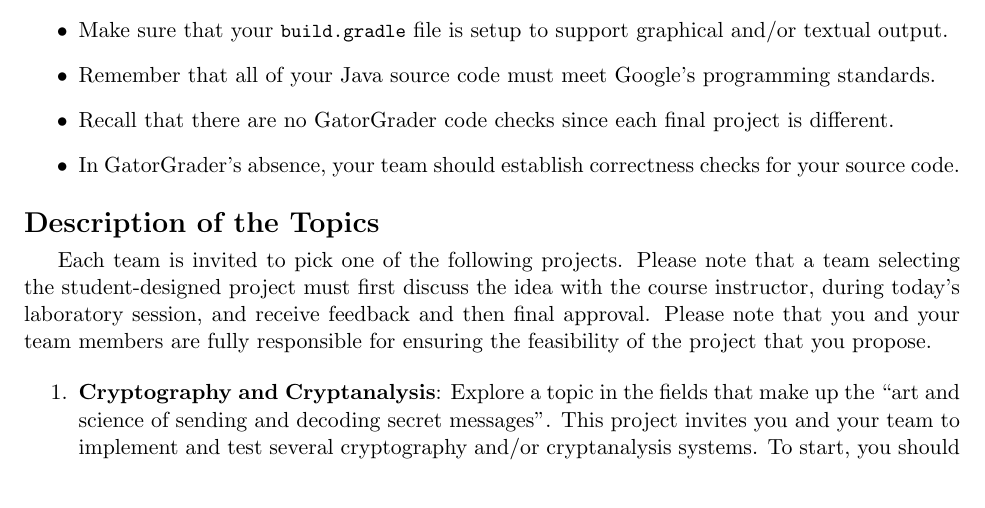
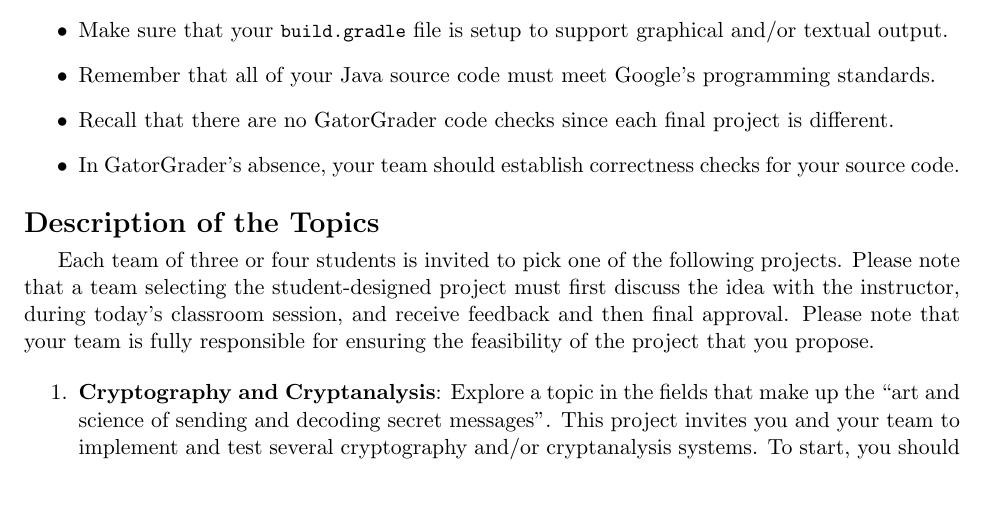
Before and after one commit to Allegheny-Computer-Science-100-F2019/cs100-F2019-sheets, a LaTeX document (lab10/cs100F2019_lab10.tex): part of page 3 of 6, cut so that both start at the same text. Compiled offline with pdfLaTeX.

Commit message:
Clarify the number of team members in the cs100F2019_lab10.

```diff
--- a/lab10/cs100F2019_lab10.tex
+++ b/lab10/cs100F2019_lab10.tex
@@ -271,11 +271,11 @@ code for the final project:
 
 \section*{Description of the Topics}
 
-Each team is invited to pick one of the following projects.  Please note that a
-team selecting the student-designed project must first discuss the idea with the
-course instructor, during today's laboratory session, and receive feedback and
-then final approval. Please note that you and your team members are fully
-responsible for ensuring the feasibility of the project that you propose.
+Each team of three or four students is invited to pick one of the following
+projects.  Please note that a team selecting the student-designed project must
+first discuss the idea with the instructor, during today's classroom session,
+and receive feedback and then final approval. Please note that your team is
+fully responsible for ensuring the feasibility of the project that you propose.
 
 \begin{enumerate}
 
```
